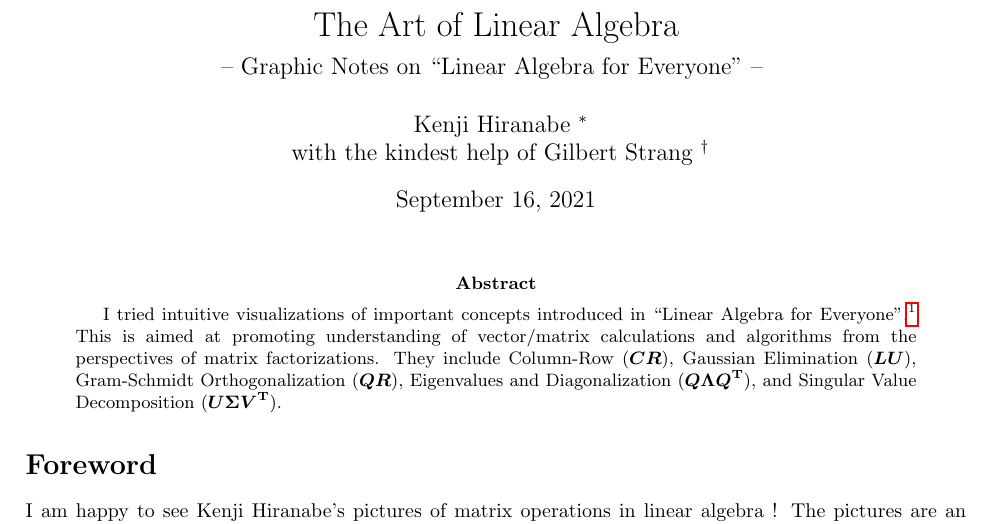
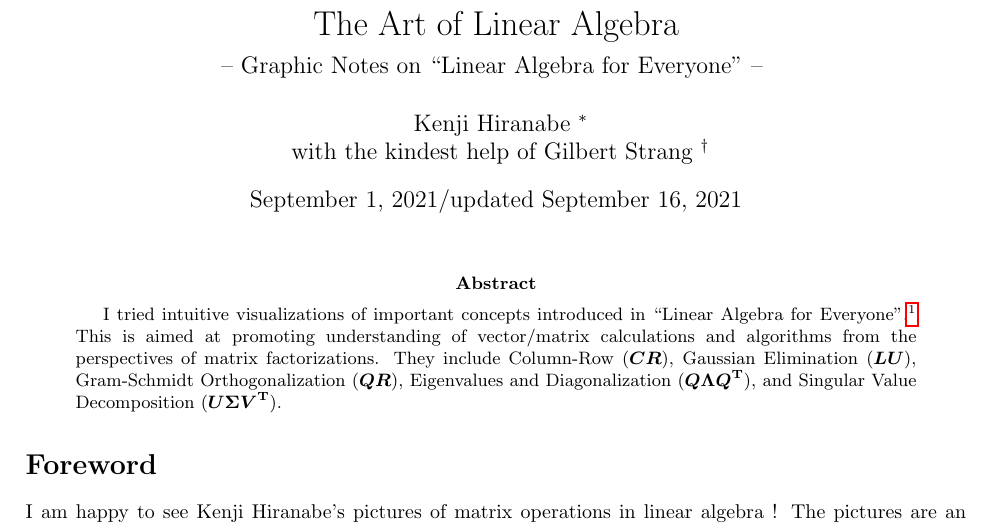
Before and after one commit to kenjihiranabe/The-Art-of-Linear-Algebra, a LaTeX paper (The-Art-of-Linear-Algebra.tex): part of page 1 of 24, cut so that both start at the same text. Compiled offline with pdfLaTeX.

Commit message:
appeared date/updated date

```diff
--- a/The-Art-of-Linear-Algebra.tex
+++ b/The-Art-of-Linear-Algebra.tex
@@ -21,7 +21,7 @@ with the kindest help of Gilbert Strang
 \thanks{Massachusetts Institute of Technology, \url{http://www-math.mit.edu/\~gs/}}
 }
 
-\date{\today}
+\date{September 1, 2021/updated \today}
 
 \maketitle
 
```
